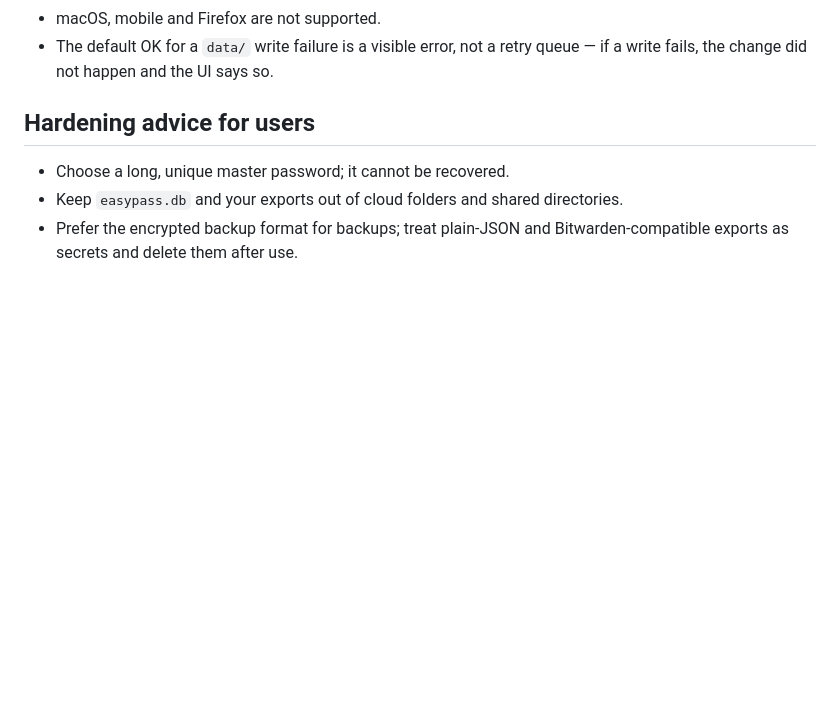
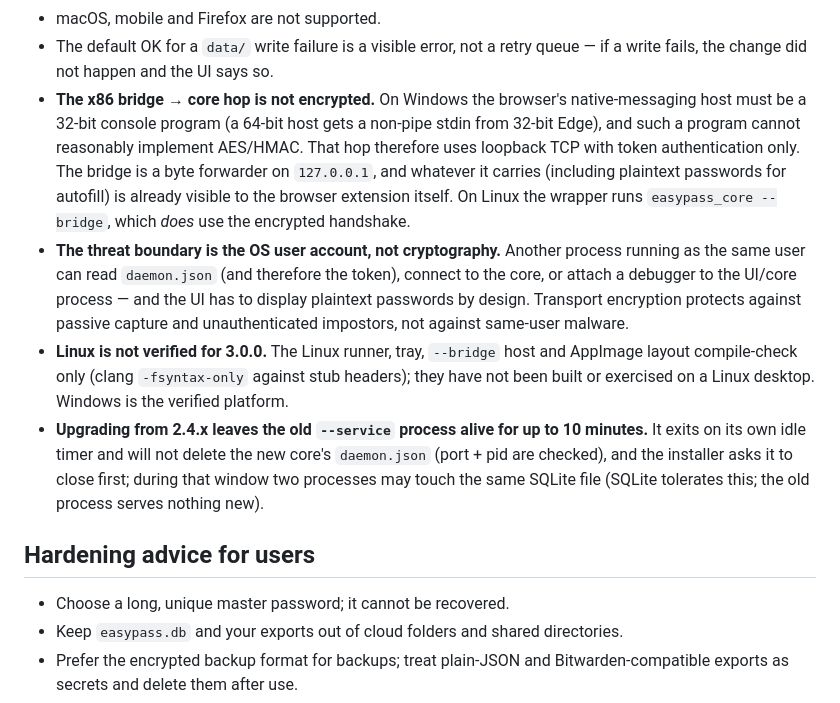
Before and after one commit to CONFISION/EasyPass, a Markdown page: SECURITY.md, the part around one of its changes. Rendered like a GitHub page; blank space fills up the shorter version.

```diff
--- a/SECURITY.md
+++ b/SECURITY.md
@@ -134,6 +151,26 @@ roadmap and will change in future releases:
 - macOS, mobile and Firefox are not supported.
 - The default OK for a `data/` write failure is a visible error, not a retry queue —
   if a write fails, the change did not happen and the UI says so.
+- **The x86 bridge → core hop is not encrypted.** On Windows the browser's native-messaging
+  host must be a 32-bit console program (a 64-bit host gets a non-pipe stdin from 32-bit
+  Edge), and such a program cannot reasonably implement AES/HMAC. That hop therefore uses
+  loopback TCP with token authentication only. The bridge is a byte forwarder on
+  `127.0.0.1`, and whatever it carries (including plaintext passwords for autofill) is
+  already visible to the browser extension itself. On Linux the wrapper runs
+  `easypass_core --bridge`, which *does* use the encrypted handshake.
+- **The threat boundary is the OS user account, not cryptography.** Another process
+  running as the same user can read `daemon.json` (and therefore the token), connect to
+  the core, or attach a debugger to the UI/core process — and the UI has to display
+  plaintext passwords by design. Transport encryption protects against passive capture
+  and unauthenticated impostors, not against same-user malware.
+- **Linux is not verified for 3.0.0.** The Linux runner, tray, `--bridge` host and
+  AppImage layout compile-check only (clang `-fsyntax-only` against stub headers); they
+  have not been built or exercised on a Linux desktop. Windows is the verified platform.
+- **Upgrading from 2.4.x leaves the old `--service` process alive for up to 10 minutes.**
+  It exits on its own idle timer and will not delete the new core's `daemon.json`
+  (port + pid are checked), and the installer asks it to close first; during that window
+  two processes may touch the same SQLite file (SQLite tolerates this; the old process
+  serves nothing new).
 
 ## Hardening advice for users
 
```
Also changed, not shown: other parts of SECURITY.md (+48 -31 lines).
